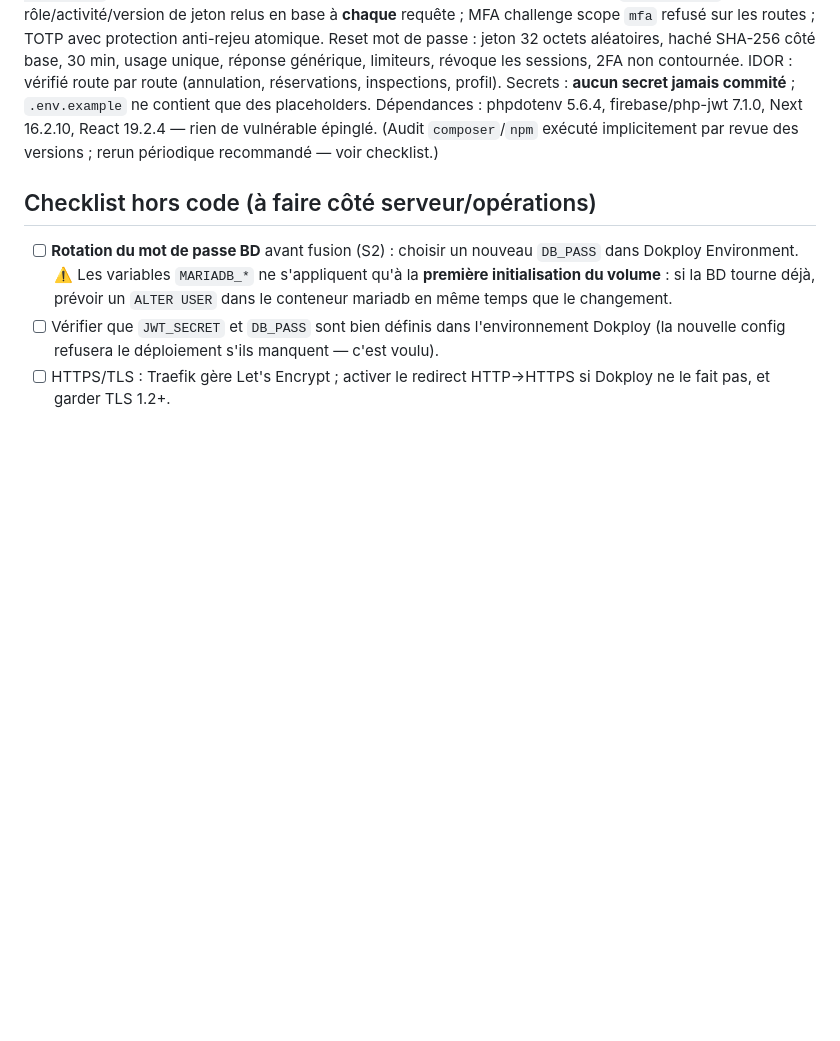
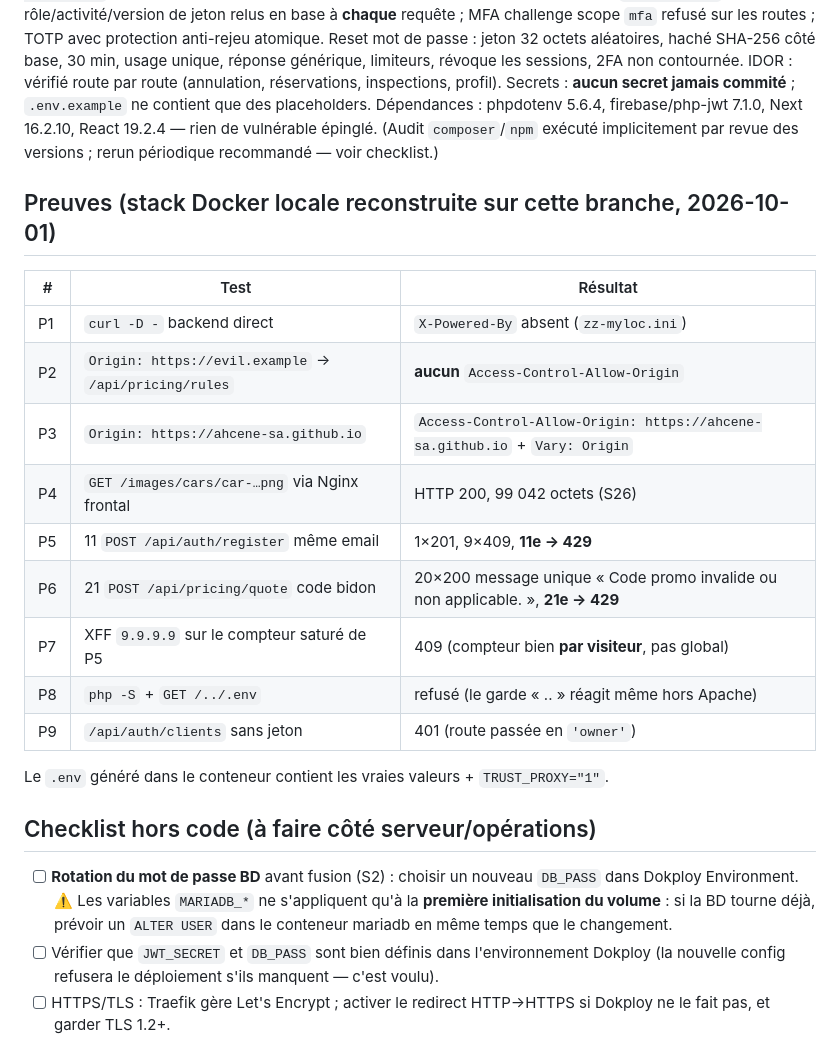
Before and after one commit to Ahcene-SA/myloc, a Markdown page: SECURITY_AUDIT.md, the part around the change. Rendered like a GitHub page; blank space fills up the shorter version.

Commit message:
Audit: section preuves (tests curl sur la stack locale reconstruite)
Co-Authored-By: Claude Code <noreply@anthropic.com>

```diff
--- a/SECURITY_AUDIT.md
+++ b/SECURITY_AUDIT.md
@@ -74,6 +74,22 @@ Dépendances : phpdotenv 5.6.4, firebase/php-jwt 7.1.0, Next 16.2.10, React 19.2
 vulnérable épinglé. (Audit `composer`/`npm` exécuté implicitement par revue des versions ; rerun
 périodique recommandé — voir checklist.)
 
+## Preuves (stack Docker locale reconstruite sur cette branche, 2026-10-01)
+
+| # | Test | Résultat |
+|---|------|----------|
+| P1 | `curl -D -` backend direct | `X-Powered-By` absent (`zz-myloc.ini`) |
+| P2 | `Origin: https://evil.example` → `/api/pricing/rules` | **aucun** `Access-Control-Allow-Origin` |
+| P3 | `Origin: https://ahcene-sa.github.io` | `Access-Control-Allow-Origin: https://ahcene-sa.github.io` + `Vary: Origin` |
+| P4 | `GET /images/cars/car-…png` via Nginx frontal | HTTP 200, 99 042 octets (S26) |
+| P5 | 11 `POST /api/auth/register` même email | 1×201, 9×409, **11e → 429** |
+| P6 | 21 `POST /api/pricing/quote` code bidon | 20×200 message unique « Code promo invalide ou non applicable. », **21e → 429** |
+| P7 | XFF `9.9.9.9` sur le compteur saturé de P5 | 409 (compteur bien **par visiteur**, pas global) |
+| P8 | `php -S` + `GET /../.env` | refusé (le garde « .. » réagit même hors Apache) |
+| P9 | `/api/auth/clients` sans jeton | 401 (route passée en `'owner'`) |
+
+Le `.env` généré dans le conteneur contient les vraies valeurs + `TRUST_PROXY="1"`.
+
 ## Checklist hors code (à faire côté serveur/opérations)
 
 - [ ] **Rotation du mot de passe BD** avant fusion (S2) : choisir un nouveau `DB_PASS` dans
```
